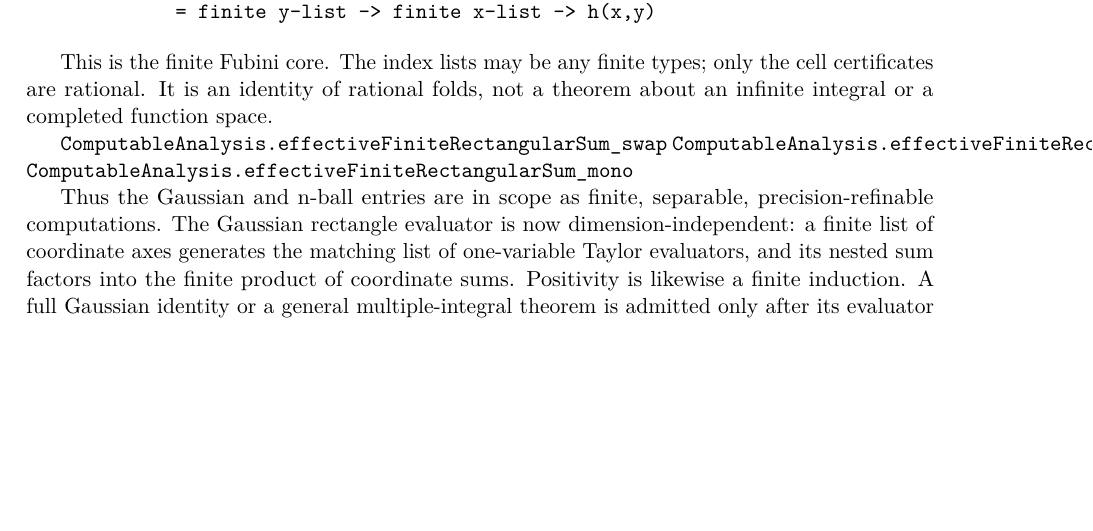
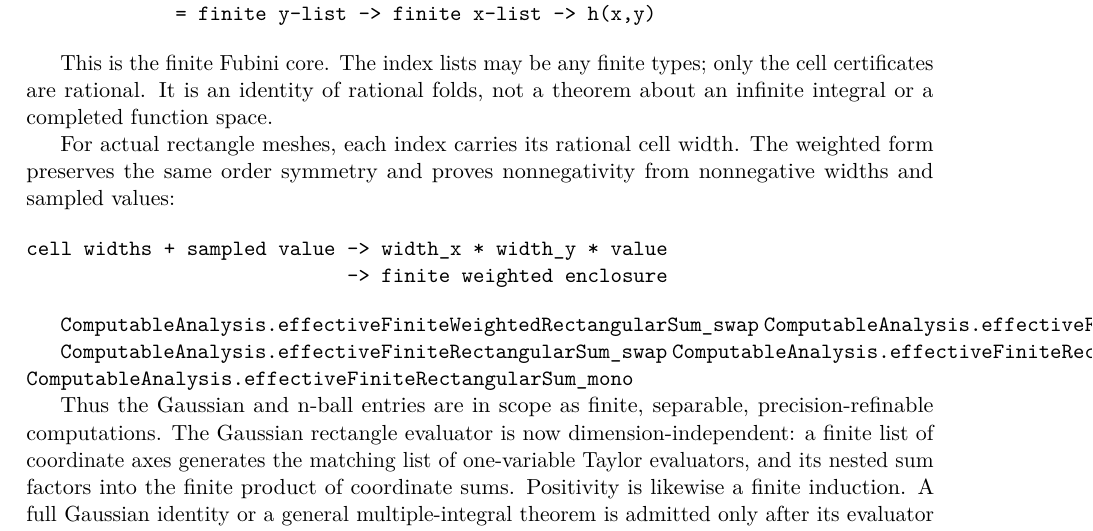
Before and after one commit to liuyao12/computable-analysis, a LaTeX thesis (blueprint/src/web.tex, which reads blueprint/src/04-infinite-series.tex): part of page 89 of 116 before the commit and part of page 89 of 117 after it, cut so that both start at the same text, the shorter picture padded with empty space. Compiled offline with pdfLaTeX.

Commit message:
Add weighted finite rectangle calculus

```diff
--- a/blueprint/src/04-infinite-series.tex
+++ b/blueprint/src/04-infinite-series.tex
@@ -650,6 +650,18 @@ This is the finite Fubini core.  The index lists may be any finite types; only
 the cell certificates are rational.  It is an identity of rational folds, not
 a theorem about an infinite integral or a completed function space.
 
+For actual rectangle meshes, each index carries its rational cell width.  The
+weighted form preserves the same order symmetry and proves nonnegativity from
+nonnegative widths and sampled values:
+
+\begin{verbatim}
+cell widths + sampled value -> width_x * width_y * value
+                            -> finite weighted enclosure
+\end{verbatim}
+
+\lean{ComputableAnalysis.effectiveFiniteWeightedRectangularSum_swap}
+\lean{ComputableAnalysis.effectiveFiniteWeightedRectangularSum_nonneg}
+
 \lean{ComputableAnalysis.effectiveFiniteRectangularSum_swap}
 \lean{ComputableAnalysis.effectiveFiniteRectangularSum_nonneg}
 \lean{ComputableAnalysis.effectiveFiniteRectangularSum_mono}
```
Also changed, not shown: 3 other files.
